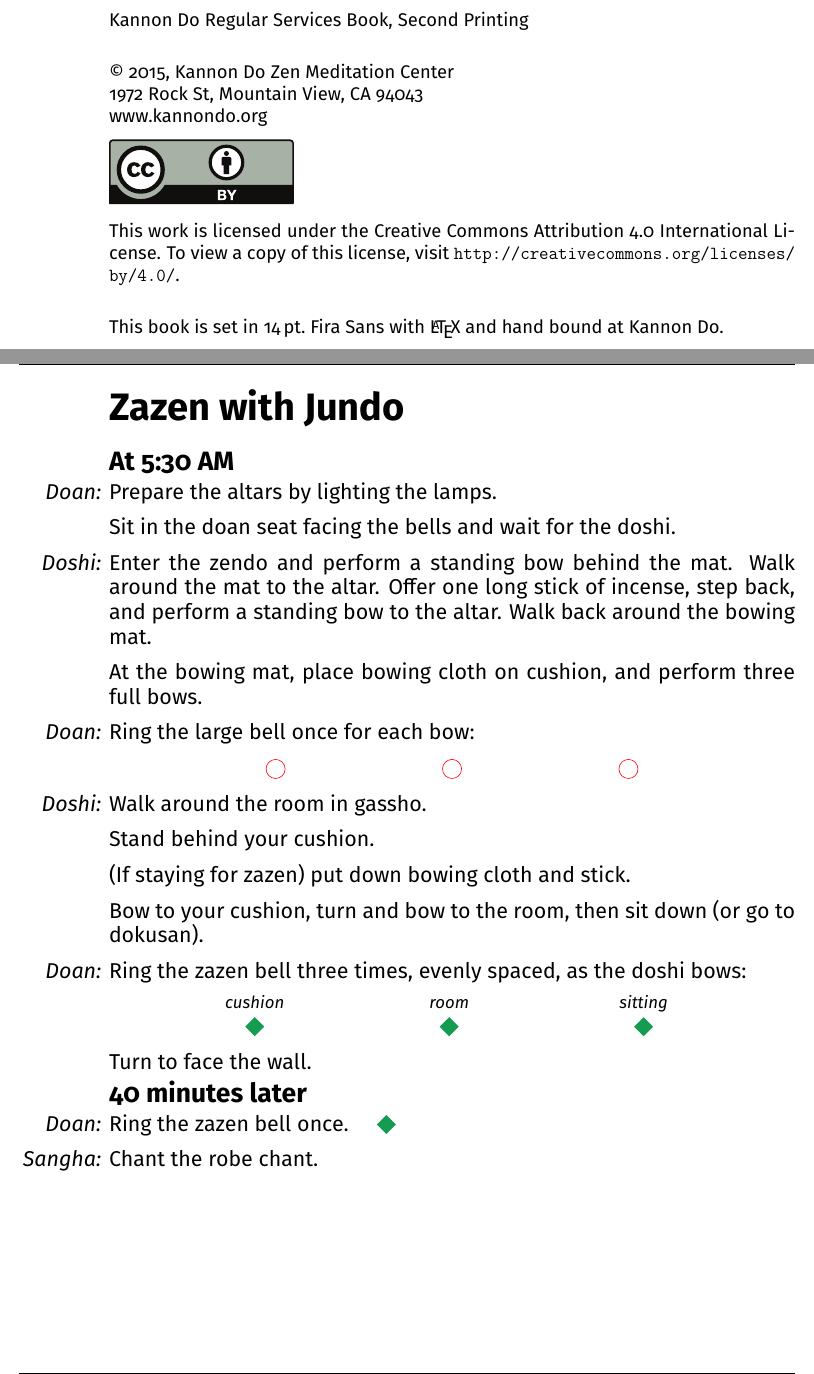
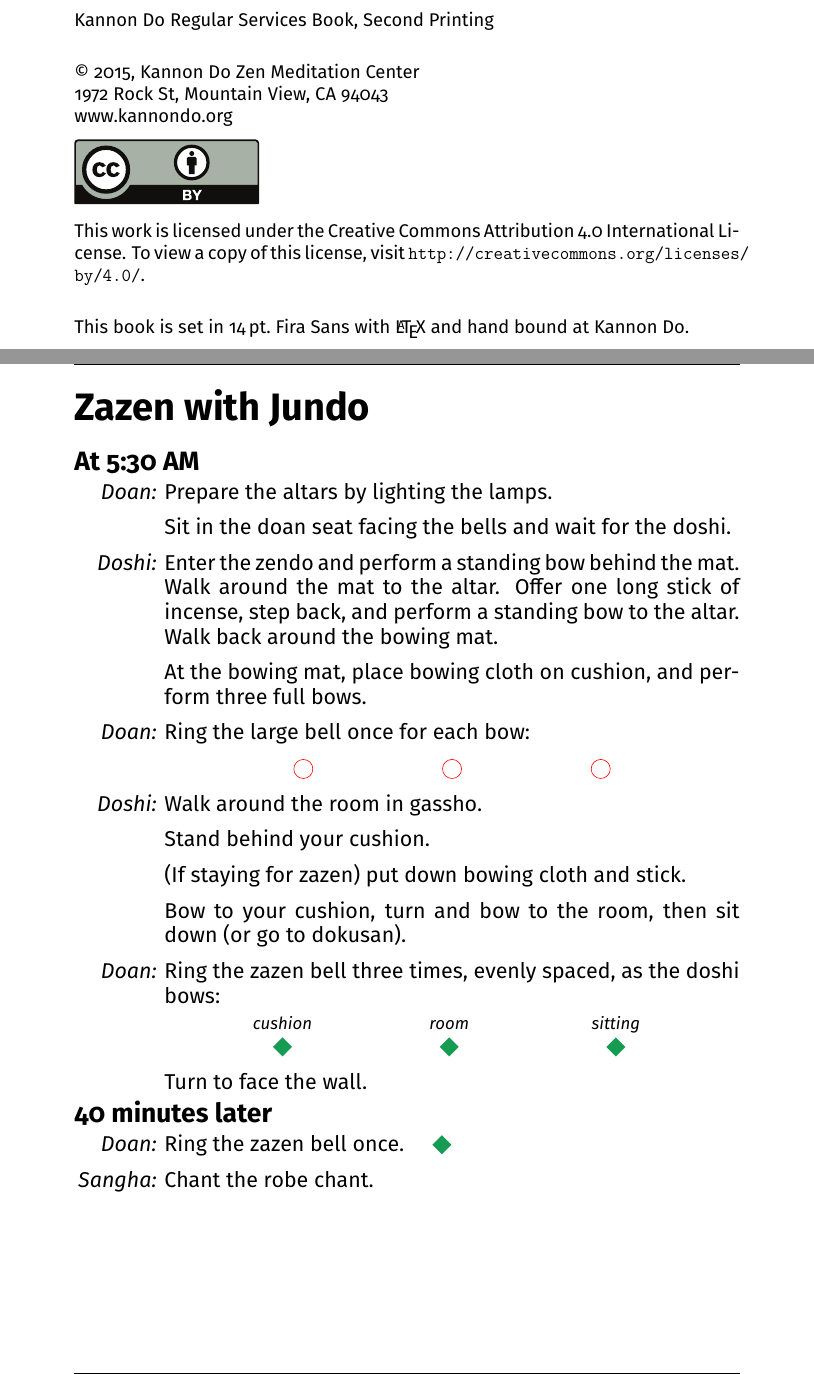
Before and after one commit to scottrw/kdo, a LaTeX book (chant-book.tex, which reads chantbook.cls): two parts of pages 2 and 10 of 41 before the commit and two parts of pages 2 and 10 of 42 after it, joined at a grey line, cut so that both start at the same text. Compiled offline with pdfLaTeX.

Commit message:
Introduce a "services" environment and drastically clean up speaker/leftskip logic

```diff
--- a/chant-book.tex
+++ b/chant-book.tex
@@ -9,7 +9,6 @@
 \renewcommand{\familydefault}{\sfdefault}
 % Called after the introductory chapters to set the fontsize for the rest of the
 % document.
-\newcommand{\bodyfont}{\fontsize{14pt}{16pt}\selectfont}
 
 \include{chants}
 
@@ -166,7 +165,7 @@ bow together syncronized with the doan bowing with the sangha.
 After everyone has left the zendo, turn off the red power button on the mixer,
 place the microphones in the bags, and place them below the sound table.
 
-\bodyfont
+\begin{services}
 
 \chapter{Zazen with Jundo}
 
--- a/chantbook.cls
+++ b/chantbook.cls
@@ -15,43 +15,41 @@
 \newlength{\speaker}\setlength{\speaker}{5em}
 \newlength{\marginadj}\setlength{\marginadj}{0.5in}
 
-\addtolength{\evensidemargin}{-\marginadj}
-\addtolength{\oddsidemargin}{-\marginadj}
-\addtolength{\textwidth}{2\marginadj}
-
-\addtolength{\evensidemargin}{\speaker}
-\addtolength{\oddsidemargin}{\speaker}
-\addtolength{\textwidth}{-\speaker}
-
 \titleformat{\part}{\Huge\bf\centering\thispagestyle{empty}}{}{0em}{}
 \titleformat{\chapter}
   {\huge\bf\raggedright}
   {}
-  {-\speaker}
+  {}
   {}
 \titlespacing*{\chapter}{0pt}{-30pt}{0pt}
 \titleformat{\section}
   {\Large\bf\raggedright}
   {}
-  {-\speaker}
+  {}
   {}
 \titlespacing{\section}{0pt}{0pt}{0pt}
 
-\newif\ifoutdent
 \newenvironment{outdent}{%
-\outdenttrue
-\global\leftskip-\speaker}%
-{\global\leftskip0in
-\outdentfalse}
+  \addtolength\leftskip{-\speaker}%
+}{%
+  \addtolength\leftskip{\speaker}%
+}
+
+% User-visible, for setting up fonts for the services
+\newcommand{\servicefont}{\fontsize{14pt}{16pt}\selectfont}
+
+\newenvironment{services}{%
+  \servicefont
+  \addtolength\leftskip{\speaker}%
+}{%
+  \addtolength\leftskip{-\speaker}%
+}
 
 % In this class, the body text is set in from the margin by \speaker most of
 % the time. This means the footer will be centered relative to the body of the
 % text, but not centered on the page. \footeradj adds some space to make up for
 % this.
-\def\footadj{%
-  \ifodd\c@page\hspace*{\speaker}%
-  \else\hspace*{-\speaker}\fi
-  \ifoutdent\else\hspace*{-\speaker}\fi}
+\def\footadj{}
 \renewcommand{\footrulewidth}{0.4pt}
 
 \newcommand{\footmark}{}
@@ -59,7 +57,6 @@
 \newcommand{\chant@pagestyle}{
   \fancyhead[LE]{\slshape \rightmark}
   \fancyhead[RO]{{\slshape \rightmark}\thumbmark}
-  \fancyhfoffset[L]{\speaker}
   \fancyfoot[LE,RO]{\thepage}
   \fancyfoot[C]{}
   \fancyfoot[C]{\footmark}
@@ -168,9 +163,7 @@
 % MakeUppercase is hardcoded into the definition of \tableofcontents, so this
 % is the easiest way to get it out.
 \renewcommand{\tableofcontents}{
-\begin{outdent}
 \chapter*{Contents}
 \markright{Contents}
 \@starttoc{toc}
-\end{outdent}
 }
```
Also changed, not shown: chant-book.tex (3 more changed lines), chantbook.cls (2 more changed lines).
